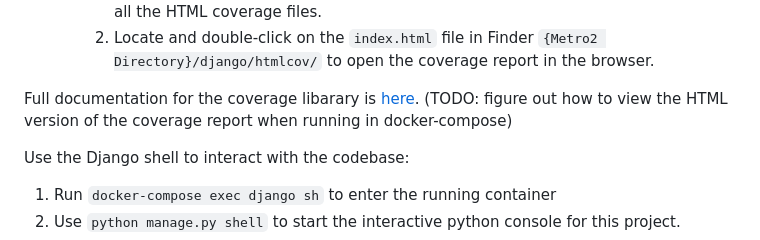
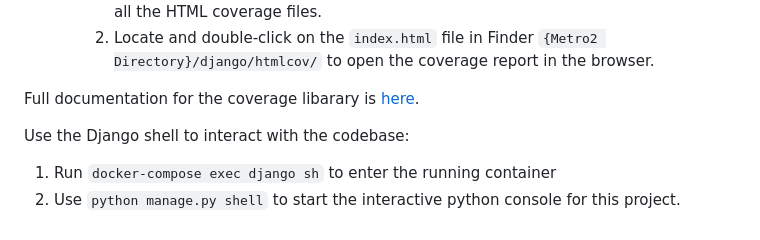
Before and after one commit to cfpb/Metro2, a Markdown page: django/README.md, the part around the change. Drawn GitHub-style.

Commit message:
Remove TODO section for coverage HTML.

```diff
--- a/django/README.md
+++ b/django/README.md
@@ -30,7 +30,6 @@ To run the tests and view coverage:
         2. Locate and double-click on the `index.html` file in Finder `{Metro2 Directory}/django/htmlcov/` to open the coverage report in the browser.
 
 Full documentation for the coverage libarary is [here](https://coverage.readthedocs.io/en/7.3.2/).
-(TODO: figure out how to view the HTML version of the coverage report when running in docker-compose)
 
 Use the Django shell to interact with the codebase:
 1. Run `docker-compose exec django sh` to enter the running container
```
